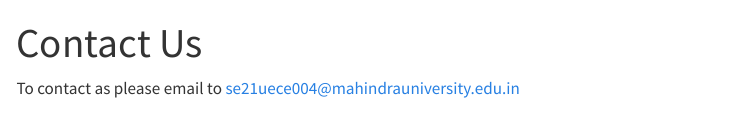
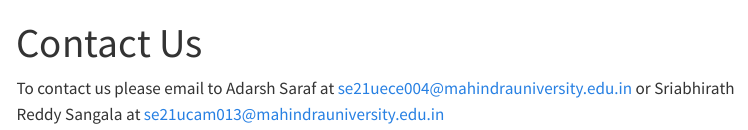
Before and after one commit to vanztarr/fastroads, a Quarto document (contact-page.qmd): the page in a window 1100 px wide, from its top. Rendered offline with R 4.5, knitr and Pandoc in place of Quarto, with nearby package versions; menus at the side of the page are left out.

Commit message:
Update contact-page.qmd

```diff
--- a/contact-page.qmd
+++ b/contact-page.qmd
@@ -3,4 +3,5 @@
 format: html
 ---
 
-To contact as please email to se21uece004@mahindrauniversity.edu.in
+To contact us please email to Adarsh Saraf at se21uece004@mahindrauniversity.edu.in
+or Sriabhirath Reddy Sangala at se21ucam013@mahindrauniversity.edu.in
```
